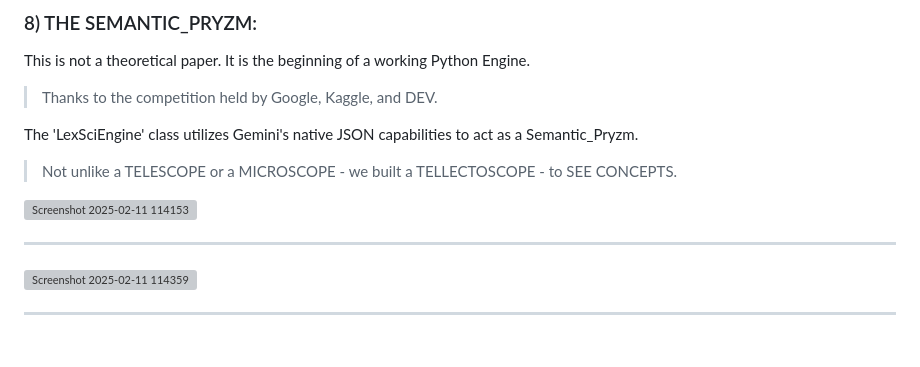
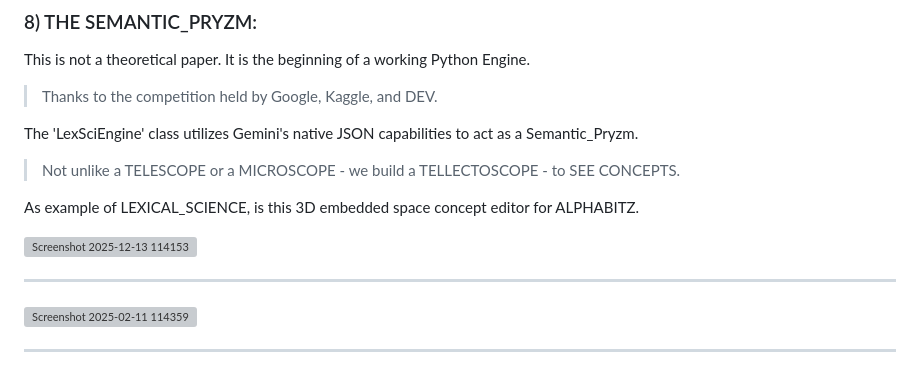
Before and after one commit to netcinematics/ALPHABITZ_AI_V2, a Markdown page: MARKDOWN/AXI_AI_ALPHABITZ_V4.md, the part around the change. Drawn GitHub-style; blank space fills up the shorter version; grey boxes are pictures that could not be loaded.

Commit message:
Revise TELLECTOSCOPE description and add example
Updated the description of the TELLECTOSCOPE and added an example of LEXICAL_SCIENCE.

```diff
--- a/MARKDOWN/AXI_AI_ALPHABITZ_V4.md
+++ b/MARKDOWN/AXI_AI_ALPHABITZ_V4.md
@@ -190,9 +190,11 @@ This is not a theoretical paper. It is the beginning of a working Python Engine.
 
 The 'LexSciEngine' class utilizes Gemini's native JSON capabilities to act as a Semantic_Pryzm.
 
-> Not unlike a TELESCOPE or a MICROSCOPE - we built a TELLECTOSCOPE - to SEE CONCEPTS.
+> Not unlike a TELESCOPE or a MICROSCOPE - we build a TELLECTOSCOPE - to SEE CONCEPTS.
 
-<img width="80%" height="863" alt="Screenshot 2025-02-11 114153" src="https://github.com/user-attachments/assets/08943324-4392-44b4-8477-0131c1ed504e" />
+As example of LEXICAL_SCIENCE, is this 3D embedded space concept editor for ALPHABITZ.
+
+<img width="80%" height="863" alt="Screenshot 2025-12-13 114153" src="https://github.com/user-attachments/assets/8c67f64d-f619-4e26-a2b1-7e9faf10e603" />
 
 ___
 
```
